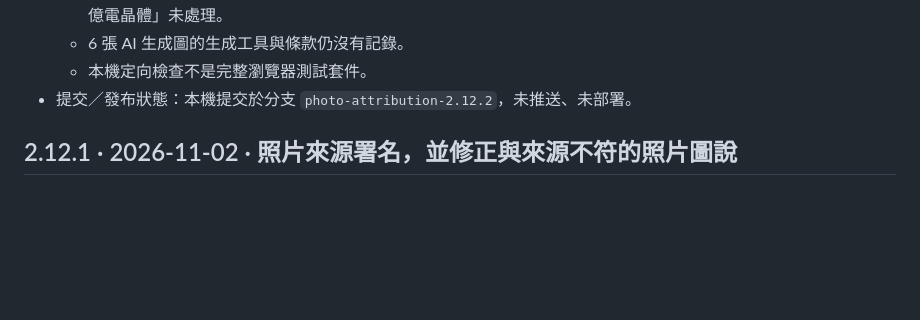
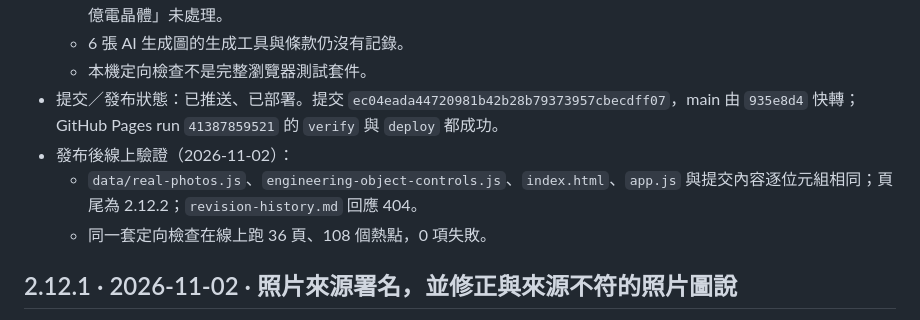
Before and after one commit to SamHuang68/semiconductor-knowledge-hub, a Markdown page: revision-history.md, the part around the change. Drawn GitHub-style; blank space fills up the shorter version.

Commit message:
docs: 記錄 2.12.2 的發布狀態與線上驗證結果
Co-Authored-By: Claude Opus 5.5 <noreply@anthropic.com>

```diff
--- a/revision-history.md
+++ b/revision-history.md
@@ -29,7 +29,10 @@
   - ch05、ch06、ch08、ch11、ch19 與三篇附錄的圖說仍只補署名，沒有逐句對照來源審查；app-reading 的「數百億電晶體」未處理。
   - 6 張 AI 生成圖的生成工具與條款仍沒有記錄。
   - 本機定向檢查不是完整瀏覽器測試套件。
-- 提交／發布狀態：本機提交於分支 `photo-attribution-2.12.2`，未推送、未部署。
+- 提交／發布狀態：已推送、已部署。提交 `ec04eada44720981b42b28b79373957cbecdff07`，main 由 `935e8d4` 快轉；GitHub Pages run `41387859521` 的 `verify` 與 `deploy` 都成功。
+- 發布後線上驗證（2026-11-02）：
+  - `data/real-photos.js`、`engineering-object-controls.js`、`index.html`、`app.js` 與提交內容逐位元組相同；頁尾為 2.12.2；`revision-history.md` 回應 404。
+  - 同一套定向檢查在線上跑 36 頁、108 個熱點，0 項失敗。
 
 ## 2.12.1 · 2026-11-02 · 照片來源署名，並修正與來源不符的照片圖說
 
```
